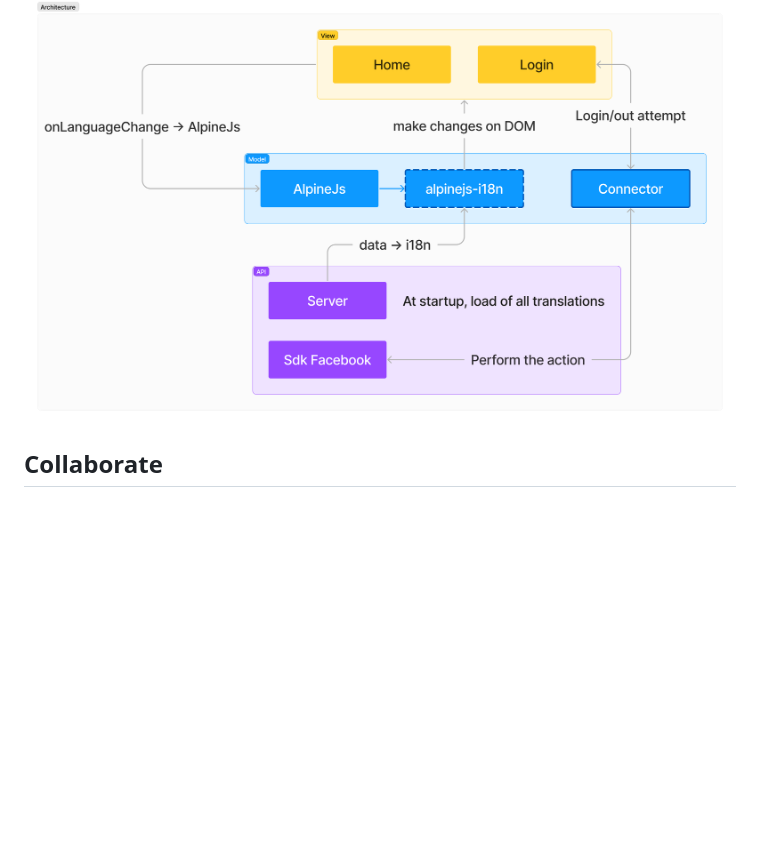
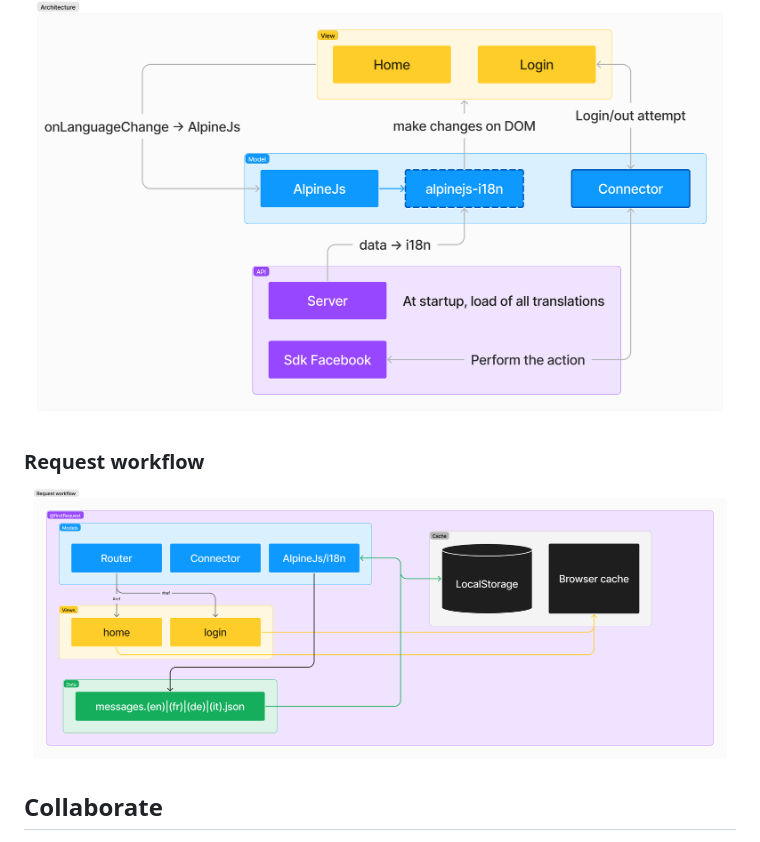
Before and after one commit to CPNV-ES/planes-store, a Markdown page: README.md, the part around the change. Rendered like a GitHub page; pictures changed too: doc/schemas/workflow_v0.1.png (added); blank space fills up the shorter version.

Commit message:
docs: add workflow schema

```diff
--- a/README.md
+++ b/README.md
@@ -63,6 +63,10 @@ How to deploy the application outside the dev environment.
 
 ![Architecture](./doc/schemas/architecture_v0.1.png)
 
+### Request workflow
+
+![Request workflow](./doc/schemas/workflow_v0.1.png)
+
 ## Collaborate
 
 * Take time to read some readme and find the way you would like to help other developers collaborate with you.
```
